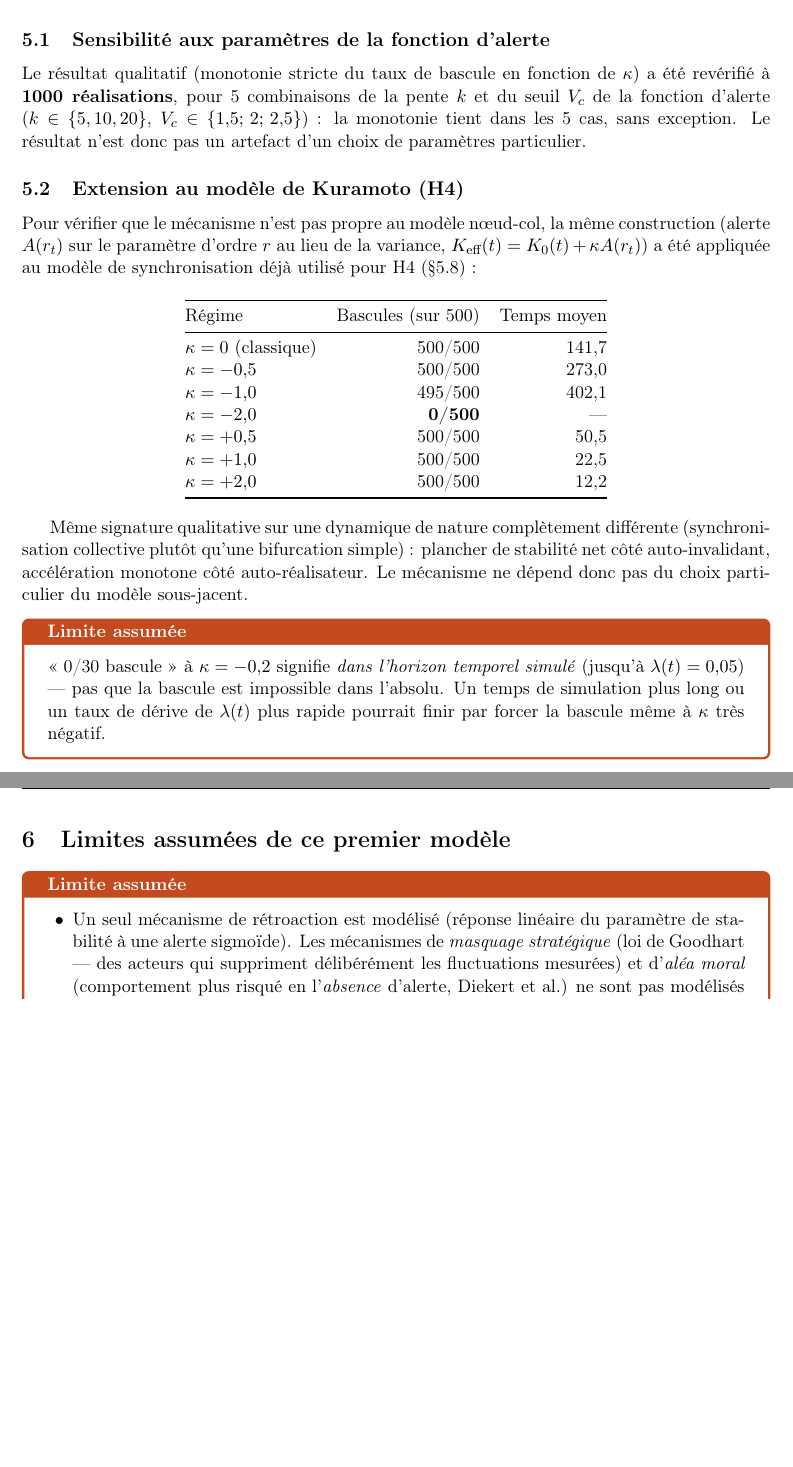
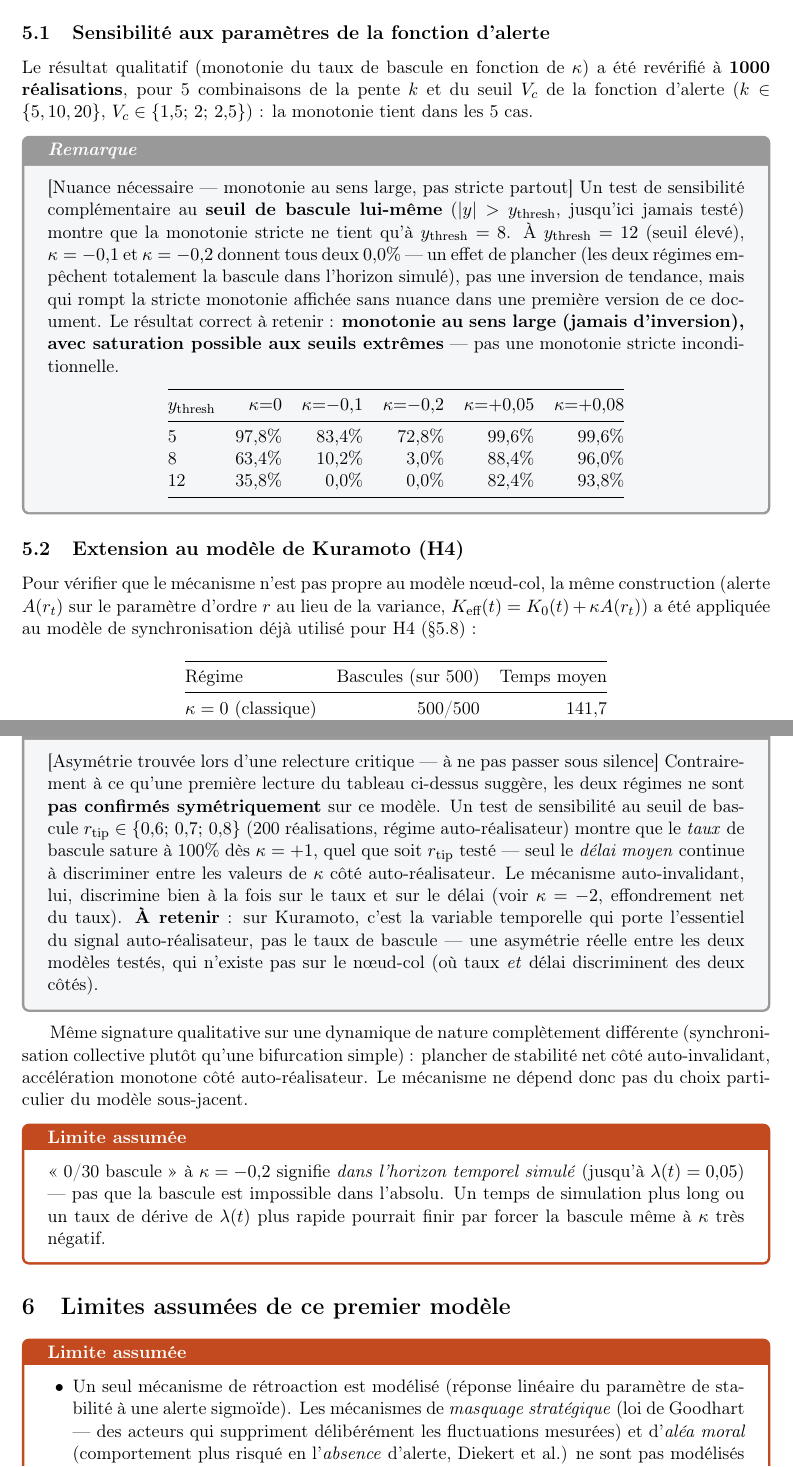
Before and after one commit to C95234/performative-ews, a LaTeX document (performative_ews.tex): two parts of pages 5 and 6 of 7, joined at a grey line, cut so that both start at the same text, the shorter picture padded with empty space. Compiled offline with pdfLaTeX.

Commit message:
Corrections suite a une relecture critique du modele et des scripts
Recherche active de failles (pas une simple relecture de confirmation)
menee apres la premiere redaction, quatre corrections identifiees et
appliquees :

1. Seuil de bascule parametre : simulate_batch() acceptait |y|>8 code
   en dur, devient un parametre explicite y_thresh (defaut 8.0, la
   valeur d'origine) -- test de sensibilite ajoute (y_thresh in
   {5, 8, 12}).
2. Monotonie nuancee dans le document : "monotonie au sens large, avec
   saturation possible aux seuils extremes" plutot qu'une monotonie
   stricte sans reserve.
3. Asymetrie Kuramoto documentee : cote auto-realisateur, seul le
   delai discrimine (le taux sature a 100% des kappa=+1), contrairement
   au noeud-col ou taux et delai discriminent tous les deux.
4. Graines explicites : les deux scripts utilisent desormais seed=42
   plutot qu'une derivation informelle par hash(kappa) -- re-execute
   avec la nouvelle graine (Kuramoto : 142,4 contre 141,7, variation
   negligeable, confirmant un probleme de reproductibilite documentee
   plutot qu'une erreur affectant le fond du resultat).

Une verification supplementaire (absence de bistabilite cachee dans
l'equation de point fixe, scan fin de la fonction residuelle) confirme
que le pli reste net pour kappa>0.

```diff
--- a/performative_ews.tex
+++ b/performative_ews.tex
@@ -267,11 +279,37 @@ $\kappa=+0{,}08$ & 479/500 & 95,8\% & 485,7 (22,2) \\
+\end{remarque}
+
 \subsection{Sensibilité aux paramètres de la fonction d'alerte}
 
-Le résultat qualitatif (monotonie stricte du taux de bascule en fonction
-de $\kappa$) a été revérifié à \textbf{1000 réalisations}, pour 5
+Le résultat qualitatif (monotonie du taux de bascule en fonction de
+$\kappa$) a été revérifié à \textbf{1000 réalisations}, pour 5
 combinaisons de la pente $k$ et du seuil $V_c$ de la fonction d'alerte
 ($k\in\{5,10,20\}$, $V_c\in\{1{,}5;\,2;\,2{,}5\}$) : la monotonie tient
-dans les 5 cas, sans exception. Le résultat n'est donc pas un artefact
-d'un choix de paramètres particulier.
+dans les 5 cas.
+
+\begin{remarque}[Nuance nécessaire — monotonie au sens large, pas stricte partout]
+Un test de sensibilité complémentaire au \textbf{seuil de bascule
+lui-même} ($|y|>y_{\text{thresh}}$, jusqu'ici jamais testé) montre que la
+monotonie stricte ne tient qu'à $y_{\text{thresh}}=8$. À
+$y_{\text{thresh}}=12$ (seuil élevé), $\kappa=-0{,}1$ et $\kappa=-0{,}2$
+donnent tous deux $0{,}0\%$ — un effet de plancher (les deux régimes
+empêchent totalement la bascule dans l'horizon simulé), pas une
+inversion de tendance, mais qui rompt la stricte monotonie affichée sans
+nuance dans une première version de ce document. Le résultat correct à
+retenir : \textbf{monotonie au sens large (jamais d'inversion), avec
+saturation possible aux seuils extrêmes} — pas une monotonie stricte
+inconditionnelle.
+\begin{center}
+\begin{tabular}{@{}lrrrrr@{}}
+\toprule
+$y_{\text{thresh}}$ & $\kappa{=}0$ & $\kappa{=}{-}0{,}1$ & $\kappa{=}{-}0{,}2$ & $\kappa{=}{+}0{,}05$ & $\kappa{=}{+}0{,}08$ \\
+\midrule
+5  & 97,8\% & 83,4\% & 72,8\% & 99,6\% & 99,6\% \\
+8  & 63,4\% & 10,2\% & 3,0\%  & 88,4\% & 96,0\% \\
+12 & 35,8\% & 0,0\%  & 0,0\%  & 82,4\% & 93,8\% \\
+\bottomrule
+\end{tabular}
+\end{center}
+\end{remarque}
 
 \subsection{Extension au modèle de Kuramoto (H4)}
 
@@ -295,6 +333,23 @@ $\kappa=+2{,}0$ & 500/500 & 12,2 \\
 \bottomrule
 \end{tabular}
 \end{center}
+
+\begin{remarque}[Asymétrie trouvée lors d'une relecture critique — à ne pas passer sous silence]
+Contrairement à ce qu'une première lecture du tableau ci-dessus suggère,
+les deux régimes ne sont \textbf{pas confirmés symétriquement} sur ce
+modèle. Un test de sensibilité au seuil de bascule
+$r_{\text{tip}}\in\{0{,}6;\,0{,}7;\,0{,}8\}$ (200 réalisations, régime
+auto-réalisateur) montre que le \emph{taux} de bascule sature à $100\%$
+dès $\kappa=+1$, quel que soit $r_{\text{tip}}$ testé — seul le
+\emph{délai moyen} continue à discriminer entre les valeurs de $\kappa$
+côté auto-réalisateur. Le mécanisme auto-invalidant, lui, discrimine
+bien à la fois sur le taux et sur le délai (voir $\kappa=-2$, effondrement
+net du taux). \textbf{À retenir} : sur Kuramoto, c'est la variable
+temporelle qui porte l'essentiel du signal auto-réalisateur, pas le taux
+de bascule — une asymétrie réelle entre les deux modèles testés, qui
+n'existe pas sur le nœud-col (où taux \emph{et} délai discriminent des
+deux côtés).
+\end{remarque}
 
 Même signature qualitative sur une dynamique de nature complètement
 différente (synchronisation collective plutôt qu'une bifurcation
```
Also changed, not shown: performative_ews.pdf, performative_ews.tex (30 more changed lines), 2 other files.
